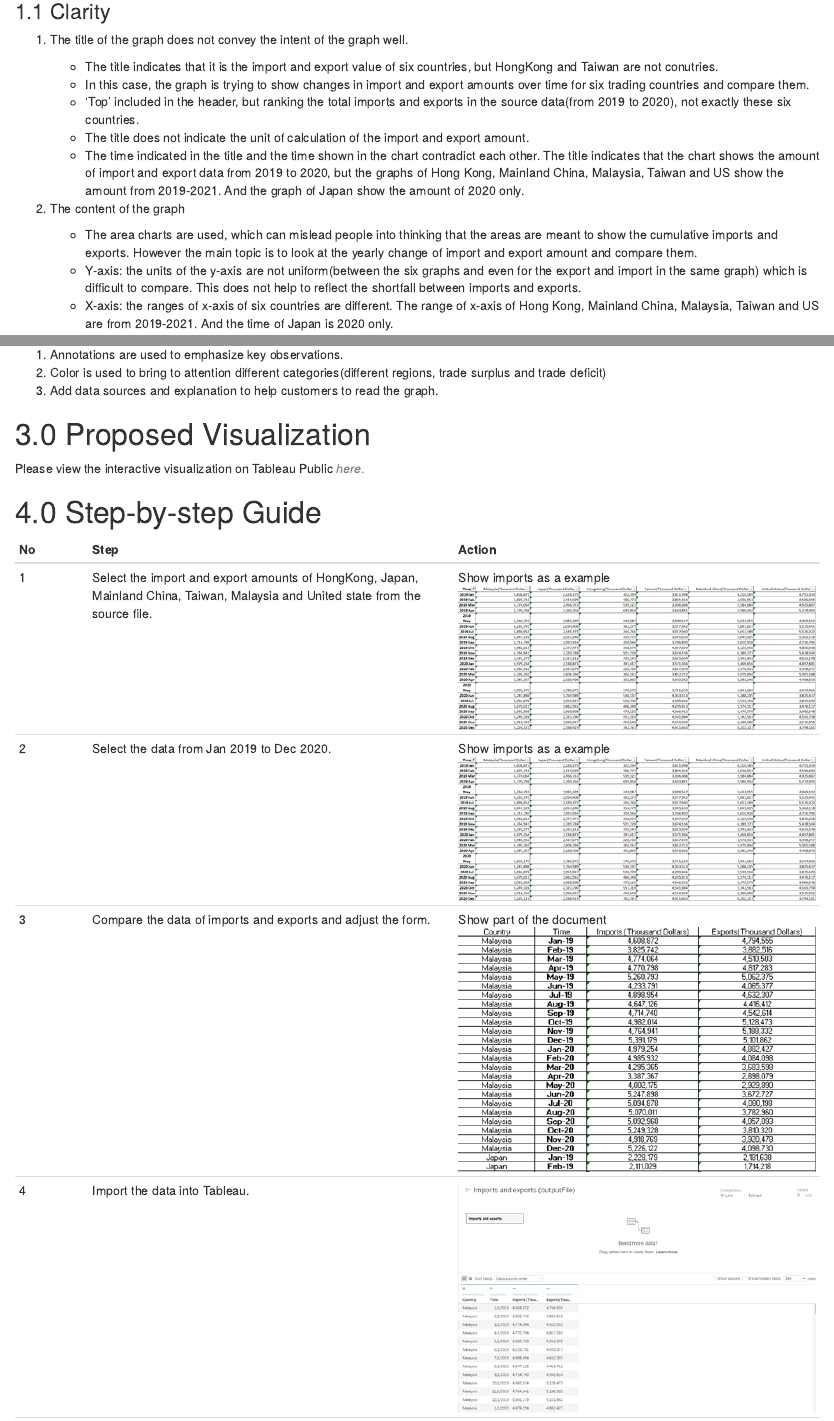
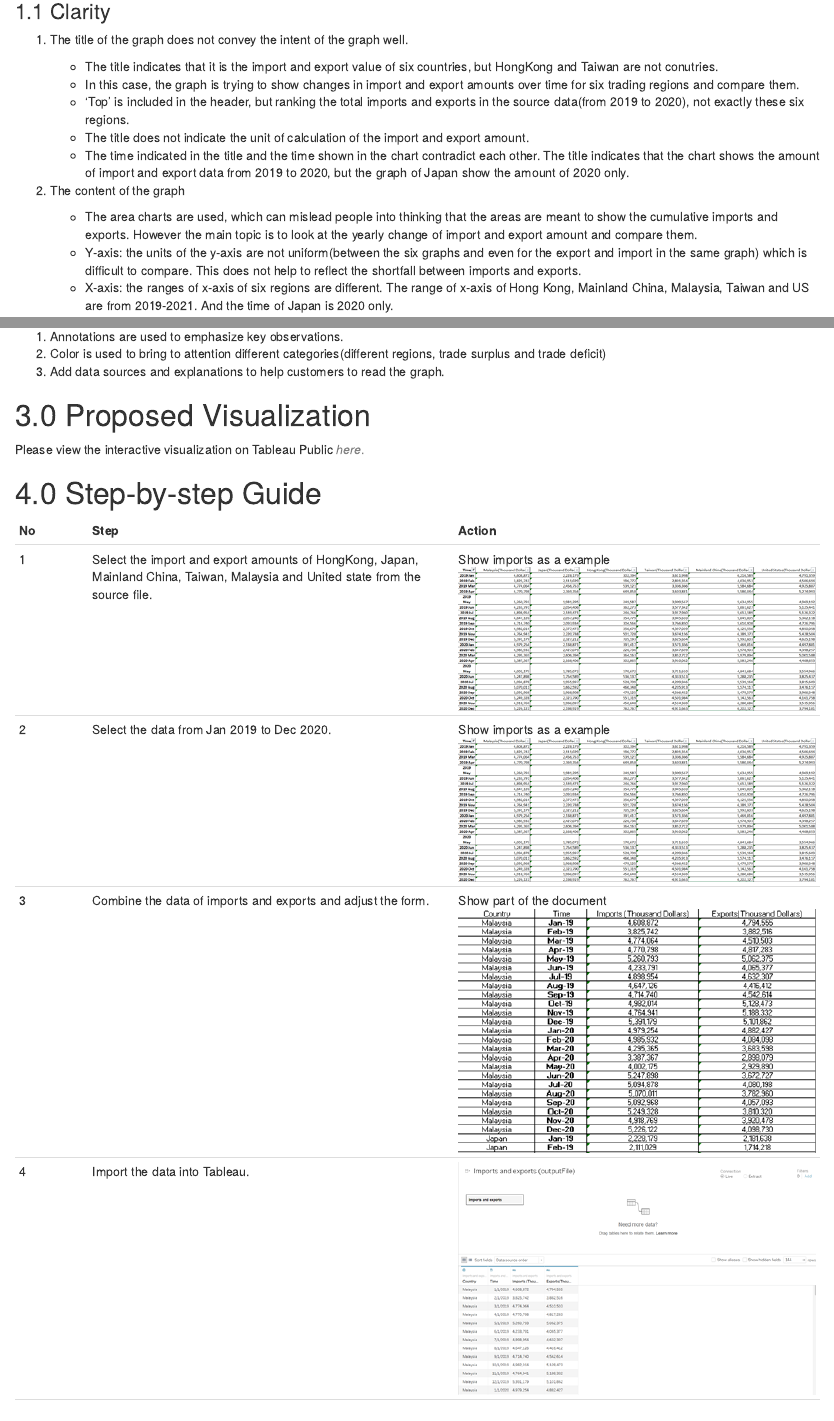
Before and after one commit to 971101/DataViz_Makeover1, an R Markdown document (_posts/2021-05-26-dataviz-makeover-1/dataviz-makeover-1.Rmd): the page in a window 1100 px wide, from 640 px down, and a second part further down, joined at a grey line. Rendered offline with R 4.5, knitr and Pandoc, with nearby package versions; drawn as R Markdown's standard HTML page in place of the format the file asks for.

Commit message:
6th version and adjust some small mistakes.

```diff
--- a/_posts/2021-05-26-dataviz-makeover-1/dataviz-makeover-1.Rmd
+++ b/_posts/2021-05-26-dataviz-makeover-1/dataviz-makeover-1.Rmd
@@ -27,16 +27,16 @@ The original visualization can be seen below.
 1. The title of the graph does not convey the intent of the graph well.
 
     + The title indicates that it is the import and export value of six countries, but HongKong and Taiwan are not conutries.
-    + In this case, the graph is trying to show changes in import and export amounts over time for six trading countries and compare them.
-    + 'Top' included in the header, but ranking the total imports and exports in the source data(from 2019 to 2020), not exactly these six countries.
+    + In this case, the graph is trying to show changes in import and export amounts over time for six trading regions and compare them.
+    + 'Top' is included in the header, but ranking the total imports and exports in the source data(from 2019 to 2020), not exactly these six regions.
     + The title does not indicate the unit of calculation of the import and export amount.
-    + The time indicated in the title and the time shown in the chart contradict each other. The title indicates that the chart shows the amount of import and export data from 2019 to 2020, but the graphs of Hong Kong, Mainland China, Malaysia, Taiwan and US show the amount from 2019-2021. And the graph of Japan show the amount of 2020 only.
+    + The time indicated in the title and the time shown in the chart contradict each other. The title indicates that the chart shows the amount of import and export data from 2019 to 2020, but the graph of Japan show the amount of 2020 only.
 
 2. The content of the graph
 
     + The area charts are used, which can mislead people into thinking that the areas are meant to show the cumulative imports and exports. However the main topic is to look at the yearly change of import and export amount and compare them.
     + Y-axis: the units of the y-axis are not uniform(between the six graphs and even for the export and import in the same graph) which is difficult to compare. This does not help to reflect the shortfall between imports and exports.
-    + X-axis: the ranges of x-axis of six countries are different. The range of x-axis of Hong Kong, Mainland China, Malaysia, Taiwan and US are from 2019-2021. And the time of Japan is 2020 only.
+    + X-axis: the ranges of x-axis of six regions are different. The range of x-axis of Hong Kong, Mainland China, Malaysia, Taiwan and US are from 2019-2021. And the time of Japan is 2020 only.
 
 ### 1.2 Aesthetic
 1. There is poor use of colors in the chart. The large number of overlapping blue and orange blocks in the chart can be confusing.
@@ -60,7 +60,7 @@ The proposed design is as follows.
 ### 2.2 Aesthetic
 1. Annotations are used to emphasize key observations.
 2. Color is used to bring to attention different categories(different regions, trade surplus and trade deficit)
-3. Add data sources and explanation to help customers to read the graph.
+3. Add data sources and explanations to help customers to read the graph.
 
 # 3.0 Proposed Visualization
 Please view the interactive visualization on Tableau Public [<font color=grey>*here*.</font>](https://public.tableau.com/app/profile/qian.ziwei/viz/Mackover1/Dashboardoffinalgraph)
@@ -70,7 +70,7 @@ No|Step      |Action
 --|----------|----------
 1|Select the import and export amounts of HongKong, Japan, Mainland China, Taiwan, Malaysia and United state from the source file.| Show imports as a example ![](img/img28.PNG)
 2|Select the data from Jan 2019 to Dec 2020.|Show imports as a example ![](img/img28.PNG)
-3|Compare the data of imports and exports and adjust the form.| Show part of the document ![](img/img30.PNG)
+3|Combine the data of imports and exports and adjust the form.| Show part of the document ![](img/img30.PNG)
 4|Import the data into Tableau.| ![](img/img1.PNG)
 5|Adjust the data type of variables.| ![](img/img31.PNG)
 6|Add the title and subtitle.| ![](img/img23.PNG)
```
Also changed, not shown: _posts/2021-05-26-dataviz-makeover-1/dataviz-makeover-1.html, _posts/2021-05-26-dataviz-makeover-1/img/img23.PNG, _posts/2021-05-26-dataviz-makeover-1/img/img35.PNG, _posts/2021-05-26-dataviz-makeover-1/img/img37.jpg, _posts/2021-05-26-dataviz-makeover-1/img/img38.jpg, _posts/2021-05-26-dataviz-makeover-1/img/img39.jpg, _posts/2021-05-26-dataviz-makeover-1/img/img40.jpg, 9 other files.
